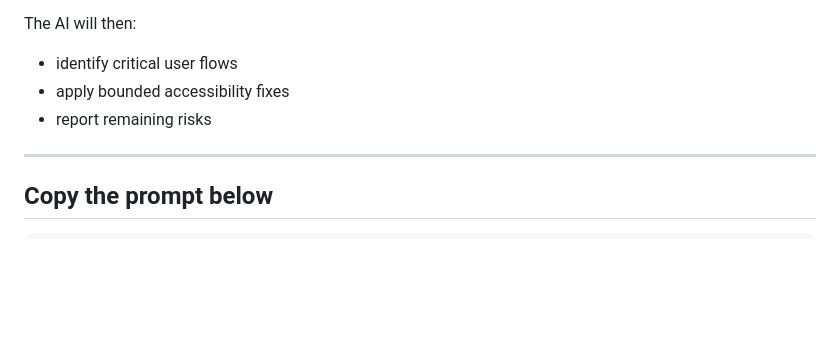
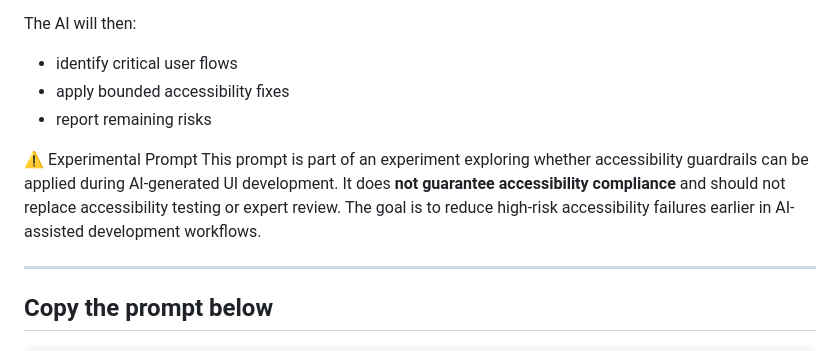
Before and after one commit to nadav-senseit/ai-accessibility-enforcement, a Markdown page: prompt/enforcement-mode.md, the part around the change. GitHub-like rendering; blank space fills up the shorter version.

```diff
--- a/prompt/enforcement-mode.md
+++ b/prompt/enforcement-mode.md
@@ -25,6 +25,11 @@ The AI will then:
 - identify critical user flows
 - apply bounded accessibility fixes
 - report remaining risks
+
+⚠️ Experimental Prompt
+This prompt is part of an experiment exploring whether accessibility guardrails can be applied during AI-generated UI development.
+It does **not guarantee accessibility compliance** and should not replace accessibility testing or expert review.
+The goal is to reduce high-risk accessibility failures earlier in AI-assisted development workflows.
 
 ---
 
```
